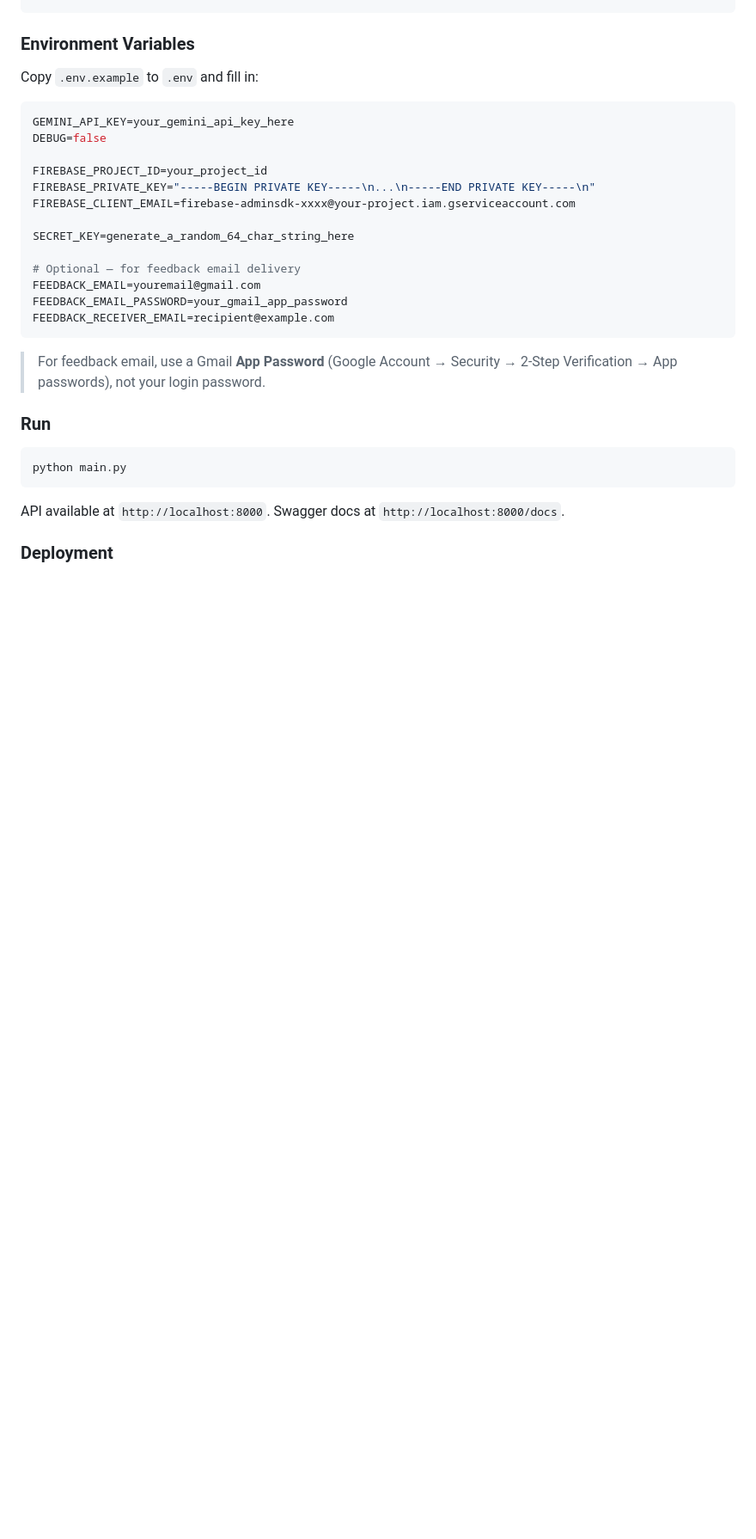
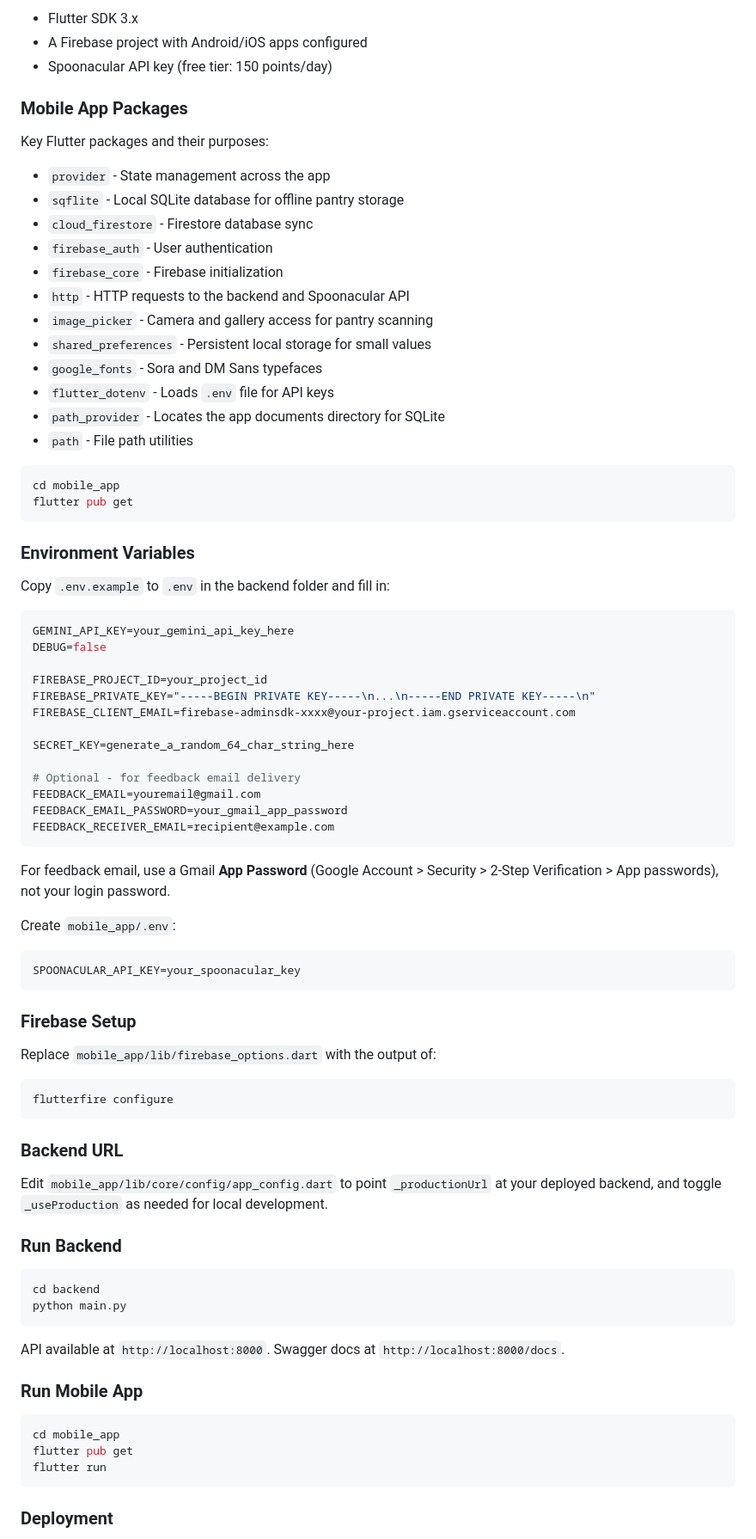
Before and after one commit to amolgorithm/PIATRA, a Markdown page: README.md, the part around one of its changes. Shown at 86% size. Drawn GitHub-style; blank space fills up the shorter version.

````diff
--- a/README.md
+++ b/README.md
@@ -67,6 +81,32 @@ pip install -r requirements.txt
+- Flutter SDK 3.x
+- A Firebase project with Android/iOS apps configured
+- Spoonacular API key (free tier: 150 points/day)
+
+### Mobile App Packages
+
+Key Flutter packages and their purposes:
+
+- `provider` - State management across the app
+- `sqflite` - Local SQLite database for offline pantry storage
+- `cloud_firestore` - Firestore database sync
+- `firebase_auth` - User authentication
+- `firebase_core` - Firebase initialization
+- `http` - HTTP requests to the backend and Spoonacular API
+- `image_picker` - Camera and gallery access for pantry scanning
+- `shared_preferences` - Persistent local storage for small values
+- `google_fonts` - Sora and DM Sans typefaces
+- `flutter_dotenv` - Loads `.env` file for API keys
+- `path_provider` - Locates the app documents directory for SQLite
+- `path` - File path utilities
+
+```bash
+cd mobile_app
+flutter pub get
+```
+
 ### Environment Variables
 
-Copy `.env.example` to `.env` and fill in:
+Copy `.env.example` to `.env` in the backend folder and fill in:
 
 ```env
 GEMINI_API_KEY=your_gemini_api_key_here
@@ -78,21 +118,48 @@ FIREBASE_CLIENT_EMAIL=firebase-adminsdk-xxxx@your-project.iam.gserviceaccount.co
 
 SECRET_KEY=generate_a_random_64_char_string_here
 
-# Optional — for feedback email delivery
+# Optional - for feedback email delivery
 FEEDBACK_EMAIL=youremail@gmail.com
 FEEDBACK_EMAIL_PASSWORD=your_gmail_app_password
 FEEDBACK_RECEIVER_EMAIL=recipient@example.com
 ```
 
-> For feedback email, use a Gmail **App Password** (Google Account → Security → 2-Step Verification → App passwords), not your login password.
+For feedback email, use a Gmail **App Password** (Google Account > Security > 2-Step Verification > App passwords), not your login password.
 
-### Run
+Create `mobile_app/.env`:
+
+```env
+SPOONACULAR_API_KEY=your_spoonacular_key
+```
+
+### Firebase Setup
+
+Replace `mobile_app/lib/firebase_options.dart` with the output of:
 
 ```bash
+flutterfire configure
+```
+
+### Backend URL
+
+Edit `mobile_app/lib/core/config/app_config.dart` to point `_productionUrl` at your deployed backend, and toggle `_useProduction` as needed for local development.
+
+### Run Backend
+
+```bash
+cd backend
 python main.py
 ```
 
 API available at `http://localhost:8000`. Swagger docs at `http://localhost:8000/docs`.
+
+### Run Mobile App
+
+```bash
+cd mobile_app
+flutter pub get
+flutter run
+```
 
 ### Deployment
 
````
Also changed, not shown: other parts of README.md (+88 -66 lines).
